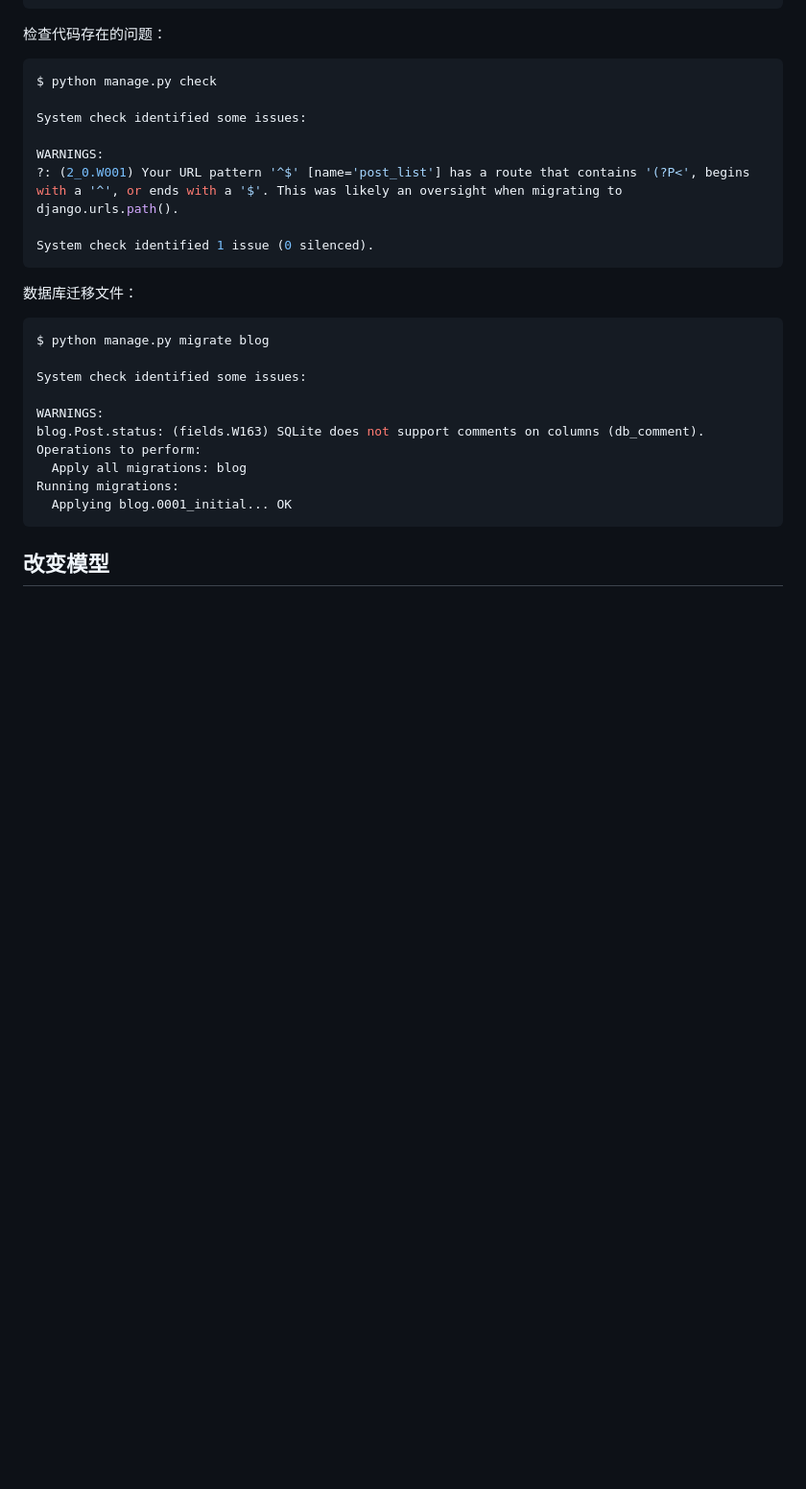
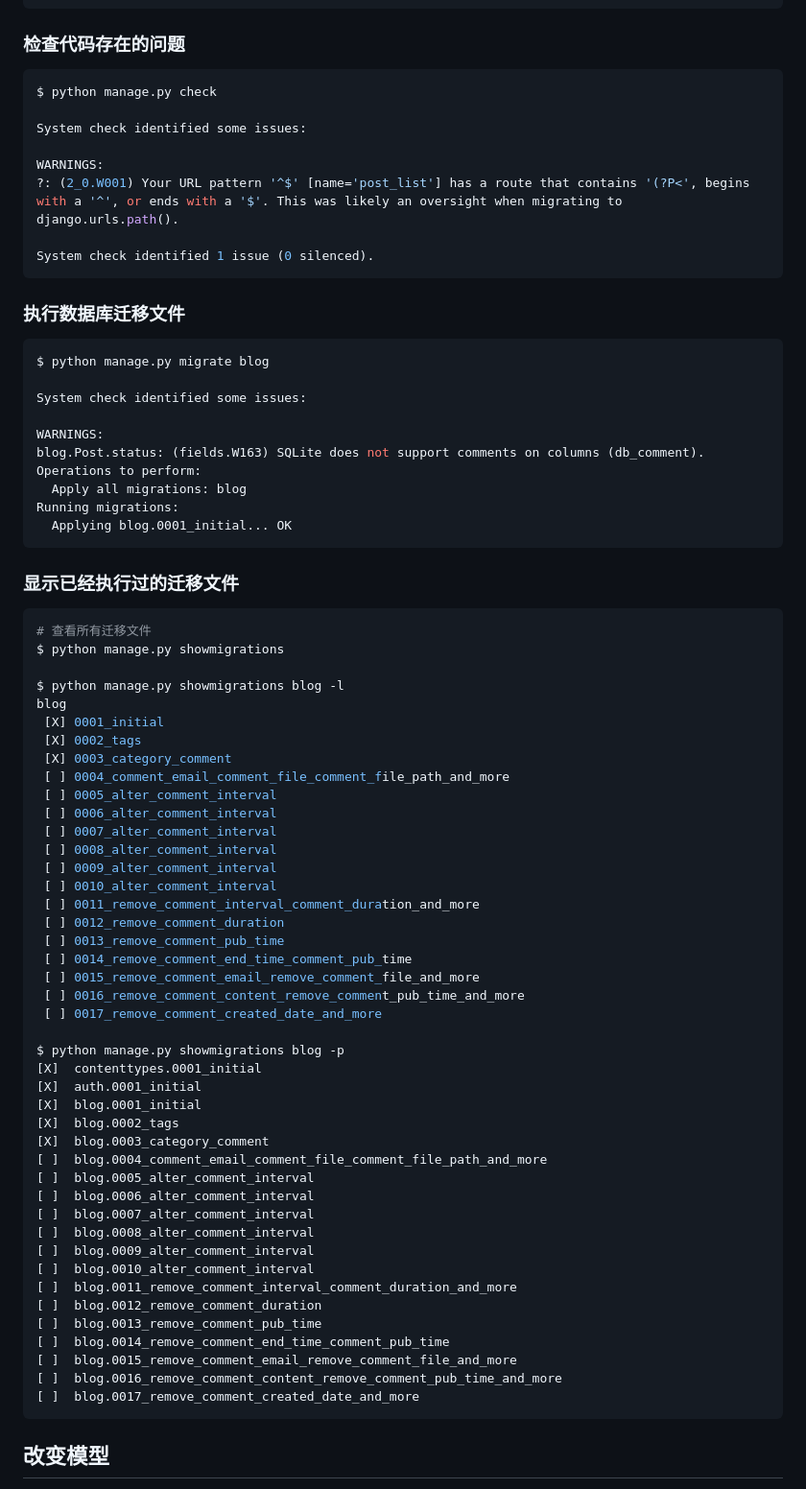
Before and after one commit to hooj0/django_examples, a Markdown page: README.md, the part around the change printed below. Shown: that part at 96% size. Drawn GitHub-style; blank space fills up the shorter version.

Commit message:
docs(README): 更新数据库迁移和测试相关说明
- 详细介绍了数据库迁移的步骤和相关命令- 新增了运行测试的说明
- 整理并添加了常用的Django命令汇总
- 更新了部分格式和标题，使内容更加清晰

````diff
--- a/README.md
+++ b/README.md
@@ -300,7 +300,7 @@ CREATE INDEX "polls_choice_question_id_c5b4b260" ON "polls_choice" ("question_id
 COMMIT;
 ```
 
-检查代码存在的问题：
+### 检查代码存在的问题
 
 ```sh
 $ python manage.py check
@@ -313,9 +313,7 @@ WARNINGS:
 System check identified 1 issue (0 silenced).
 ```
 
-
-
-数据库迁移文件：
+### 执行数据库迁移文件
 
 ```sh
 $ python manage.py migrate blog
@@ -329,6 +327,56 @@ Operations to perform:
 Running migrations:
   Applying blog.0001_initial... OK
 ```
+
+### 显示已经执行过的迁移文件
+
+```sh
+# 查看所有迁移文件
+$ python manage.py showmigrations
+
+$ python manage.py showmigrations blog -l
+blog
+ [X] 0001_initial
+ [X] 0002_tags
+ [X] 0003_category_comment
+ [ ] 0004_comment_email_comment_file_comment_file_path_and_more
+ [ ] 0005_alter_comment_interval
+ [ ] 0006_alter_comment_interval
+ [ ] 0007_alter_comment_interval
+ [ ] 0008_alter_comment_interval
+ [ ] 0009_alter_comment_interval
+ [ ] 0010_alter_comment_interval
+ [ ] 0011_remove_comment_interval_comment_duration_and_more
+ [ ] 0012_remove_comment_duration
+ [ ] 0013_remove_comment_pub_time
+ [ ] 0014_remove_comment_end_time_comment_pub_time
+ [ ] 0015_remove_comment_email_remove_comment_file_and_more
+ [ ] 0016_remove_comment_content_remove_comment_pub_time_and_more
+ [ ] 0017_remove_comment_created_date_and_more
+
+$ python manage.py showmigrations blog -p
+[X]  contenttypes.0001_initial
+[X]  auth.0001_initial
+[X]  blog.0001_initial
+[X]  blog.0002_tags
+[X]  blog.0003_category_comment
+[ ]  blog.0004_comment_email_comment_file_comment_file_path_and_more
+[ ]  blog.0005_alter_comment_interval
+[ ]  blog.0006_alter_comment_interval
+[ ]  blog.0007_alter_comment_interval
+[ ]  blog.0008_alter_comment_interval
+[ ]  blog.0009_alter_comment_interval
+[ ]  blog.0010_alter_comment_interval
+[ ]  blog.0011_remove_comment_interval_comment_duration_and_more
+[ ]  blog.0012_remove_comment_duration
+[ ]  blog.0013_remove_comment_pub_time
+[ ]  blog.0014_remove_comment_end_time_comment_pub_time
+[ ]  blog.0015_remove_comment_email_remove_comment_file_and_more
+[ ]  blog.0016_remove_comment_content_remove_comment_pub_time_and_more
+[ ]  blog.0017_remove_comment_created_date_and_more
+```
+
+
 
 ## 改变模型
 
````
Also changed, not shown: other parts of README.md (+73 -2 lines).
